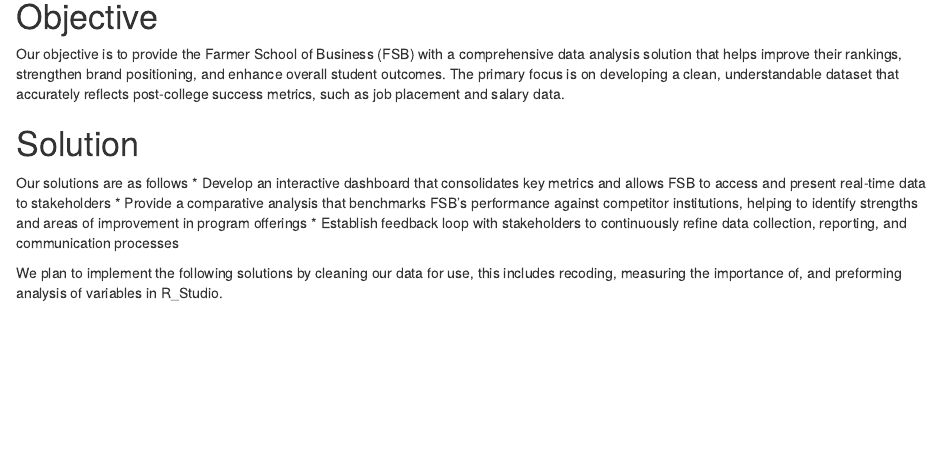
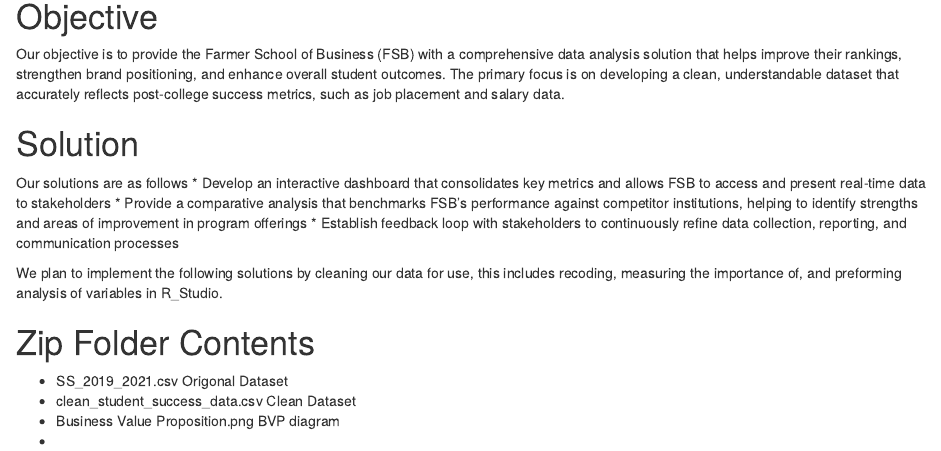
Before and after one commit to oakleynb/ISA616-Project2-Group-8, an R Markdown document (README.rmd): the page in a window 1100 px wide, from 230 px down. Rendered offline with R 4.5, knitr and Pandoc, with nearby package versions.

Commit message:
Update README.rmd
added zip file description

```diff
--- a/README.rmd
+++ b/README.rmd
@@ -16,3 +16,10 @@
 
 
 We plan to implement the following solutions by cleaning our data for use, this includes recoding, measuring the importance of, and preforming analysis of variables in R_Studio.
+
+# Zip Folder Contents
+
+* SS_2019_2021.csv                  Origonal Dataset
+* clean_student_success_data.csv    Clean Dataset
+* Business Value Proposition.png    BVP diagram
+*
```
